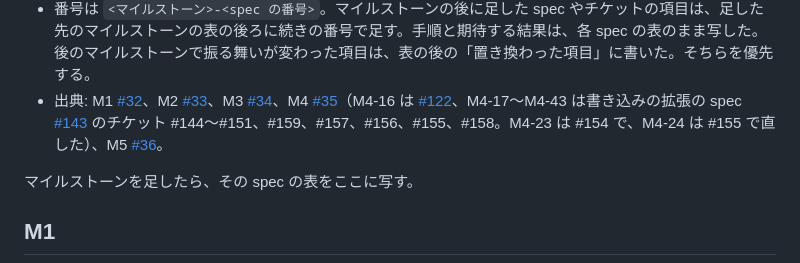
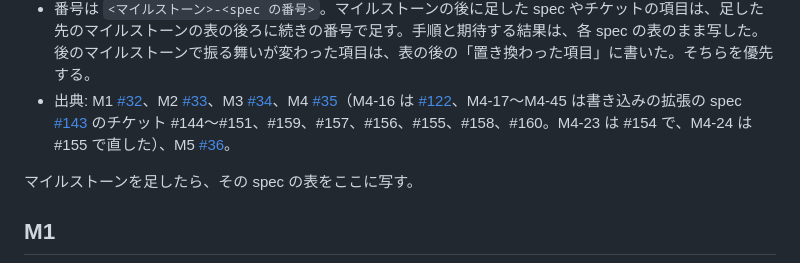
Before and after one commit to wchoco/shunsoku, a Markdown page: docs/manual-checks.md, the part around the change. Drawn GitHub-style.

Commit message:
docs: 手動確認の出典に #160 の M4-44・M4-45 を足す

```diff
--- a/docs/manual-checks.md
+++ b/docs/manual-checks.md
@@ -15,7 +15,7 @@
 - エージェントが確かめるときは、`tools/win-driver` を通して操作し、[docs/agents/manual-check.md](agents/manual-check.md) の決まり（安全、結果の書き方、判定の仕方）に従う。
 - 確かめる exe: リリースの workflow が作った zip を展開したもの（M5-18、M5-19）。
 - 番号は `<マイルストーン>-<spec の番号>`。マイルストーンの後に足した spec やチケットの項目は、足した先のマイルストーンの表の後ろに続きの番号で足す。手順と期待する結果は、各 spec の表のまま写した。後のマイルストーンで振る舞いが変わった項目は、表の後の「置き換わった項目」に書いた。そちらを優先する。
-- 出典: M1 [#32](https://github.com/wchoco/shunsoku/issues/32)、M2 [#33](https://github.com/wchoco/shunsoku/issues/33)、M3 [#34](https://github.com/wchoco/shunsoku/issues/34)、M4 [#35](https://github.com/wchoco/shunsoku/issues/35)（M4-16 は [#122](https://github.com/wchoco/shunsoku/issues/122)、M4-17〜M4-43 は書き込みの拡張の spec [#143](https://github.com/wchoco/shunsoku/issues/143) のチケット #144〜#151、#159、#157、#156、#155、#158。M4-23 は #154 で、M4-24 は #155 で直した）、M5 [#36](https://github.com/wchoco/shunsoku/issues/36)。
+- 出典: M1 [#32](https://github.com/wchoco/shunsoku/issues/32)、M2 [#33](https://github.com/wchoco/shunsoku/issues/33)、M3 [#34](https://github.com/wchoco/shunsoku/issues/34)、M4 [#35](https://github.com/wchoco/shunsoku/issues/35)（M4-16 は [#122](https://github.com/wchoco/shunsoku/issues/122)、M4-17〜M4-45 は書き込みの拡張の spec [#143](https://github.com/wchoco/shunsoku/issues/143) のチケット #144〜#151、#159、#157、#156、#155、#158、#160。M4-23 は #154 で、M4-24 は #155 で直した）、M5 [#36](https://github.com/wchoco/shunsoku/issues/36)。
 
 マイルストーンを足したら、その spec の表をここに写す。
 
```
